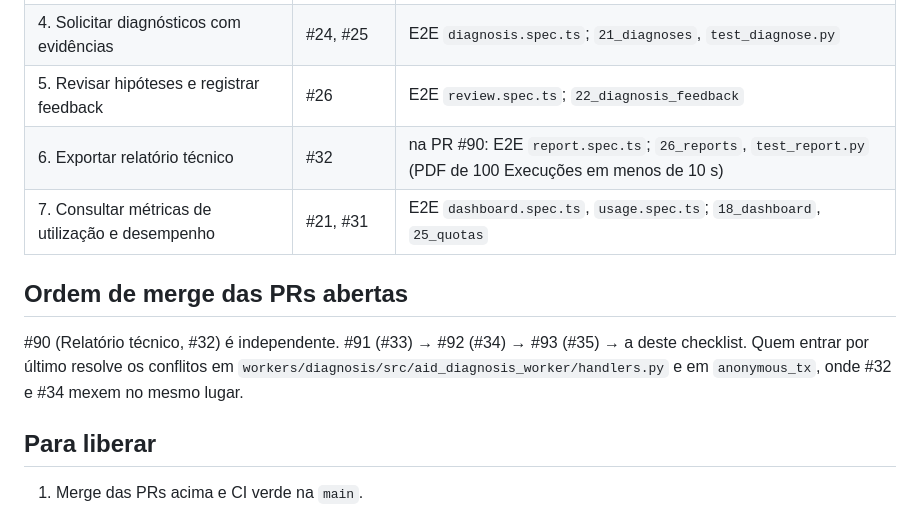
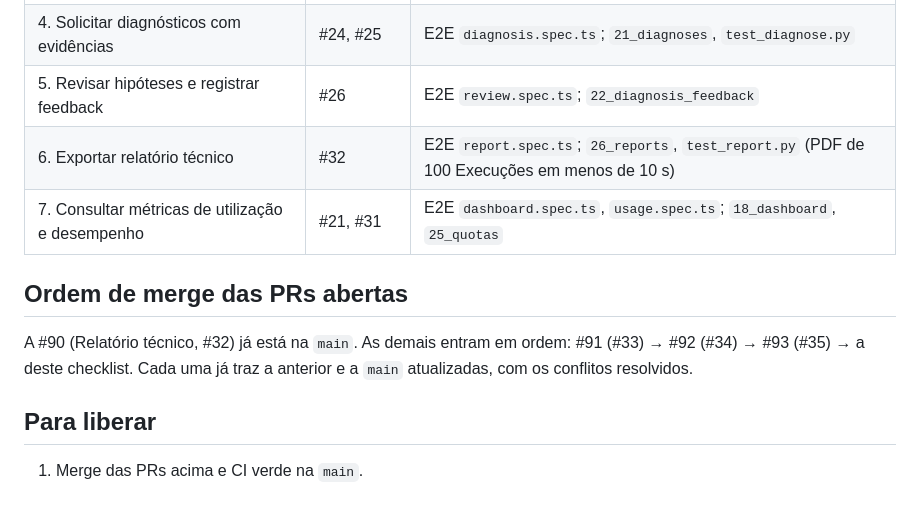
Before and after one commit to JayV-Coder/jayv-doctor, a Markdown page: docs/release/v0.1.md, the part around the change. GitHub-like rendering.

Commit message:
Merge do piloto atualizado (#35) no checklist (#36)
O checklist passa a tratar o Relatório técnico (#90) como já na main e
atualiza a ordem de merge das PRs restantes.

Co-Authored-By: Claude Opus 5.5 <noreply@anthropic.com>
Claude-Session: https://claude.ai/code/session_012WphjxJAkVK6A9vDB15PAi

```diff
--- a/docs/release/v0.1.md
+++ b/docs/release/v0.1.md
@@ -28,12 +28,12 @@ Ticket #36, com o checklist do PRD §13. Cada item aponta para o que o comprova
 | 3. Visualizar execuções e incidentes correlacionados | #19, #20 | E2E `executions.spec.ts`, `incidents.spec.ts`; `test_correlation.py`, `15_rules_incidents` |
 | 4. Solicitar diagnósticos com evidências | #24, #25 | E2E `diagnosis.spec.ts`; `21_diagnoses`, `test_diagnose.py` |
 | 5. Revisar hipóteses e registrar feedback | #26 | E2E `review.spec.ts`; `22_diagnosis_feedback` |
-| 6. Exportar relatório técnico | #32 | na PR #90: E2E `report.spec.ts`; `26_reports`, `test_report.py` (PDF de 100 Execuções em menos de 10 s) |
+| 6. Exportar relatório técnico | #32 | E2E `report.spec.ts`; `26_reports`, `test_report.py` (PDF de 100 Execuções em menos de 10 s) |
 | 7. Consultar métricas de utilização e desempenho | #21, #31 | E2E `dashboard.spec.ts`, `usage.spec.ts`; `18_dashboard`, `25_quotas` |
 
 ## Ordem de merge das PRs abertas
 
-#90 (Relatório técnico, #32) é independente. #91 (#33) → #92 (#34) → #93 (#35) → a deste checklist. Quem entrar por último resolve os conflitos em `workers/diagnosis/src/aid_diagnosis_worker/handlers.py` e em `anonymous_tx`, onde #32 e #34 mexem no mesmo lugar.
+A #90 (Relatório técnico, #32) já está na `main`. As demais entram em ordem: #91 (#33) → #92 (#34) → #93 (#35) → a deste checklist. Cada uma já traz a anterior e a `main` atualizadas, com os conflitos resolvidos.
 
 ## Para liberar
 
```
